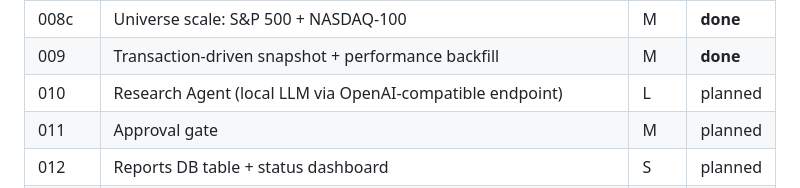
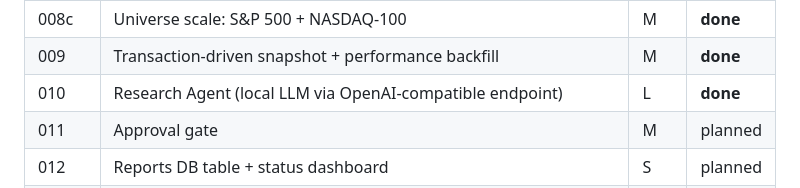
Before and after one commit to james20140802/croesus, a Markdown page: docs/planning/sprint-008-roadmap.md, the part around the change. Rendered like a GitHub page.

Commit message:
📝 docs: document the local-LLM research agent and mark 010 done
Co-Authored-By: Claude Opus 4.8 <noreply@anthropic.com>

```diff
--- a/docs/planning/sprint-008-roadmap.md
+++ b/docs/planning/sprint-008-roadmap.md
@@ -69,7 +69,7 @@ early.
 | 008b | Screening v2: sub-scores + valuation dimension | M | **done** |
 | 008c | Universe scale: S&P 500 + NASDAQ-100 | M | **done** |
 | 009 | Transaction-driven snapshot + performance backfill | M | **done** |
-| 010 | Research Agent (local LLM via OpenAI-compatible endpoint) | L | planned |
+| 010 | Research Agent (local LLM via OpenAI-compatible endpoint) | L | **done** |
 | 011 | Approval gate | M | planned |
 | 012 | Reports DB table + status dashboard | S | planned |
 | 014 | Backtest harness (point-in-time price factors; valuation factors flagged for look-ahead; survivorship caveat) | L | planned |
```
Also changed, not shown: docs/operations/research-agent.md (added, +61 -0 lines).
